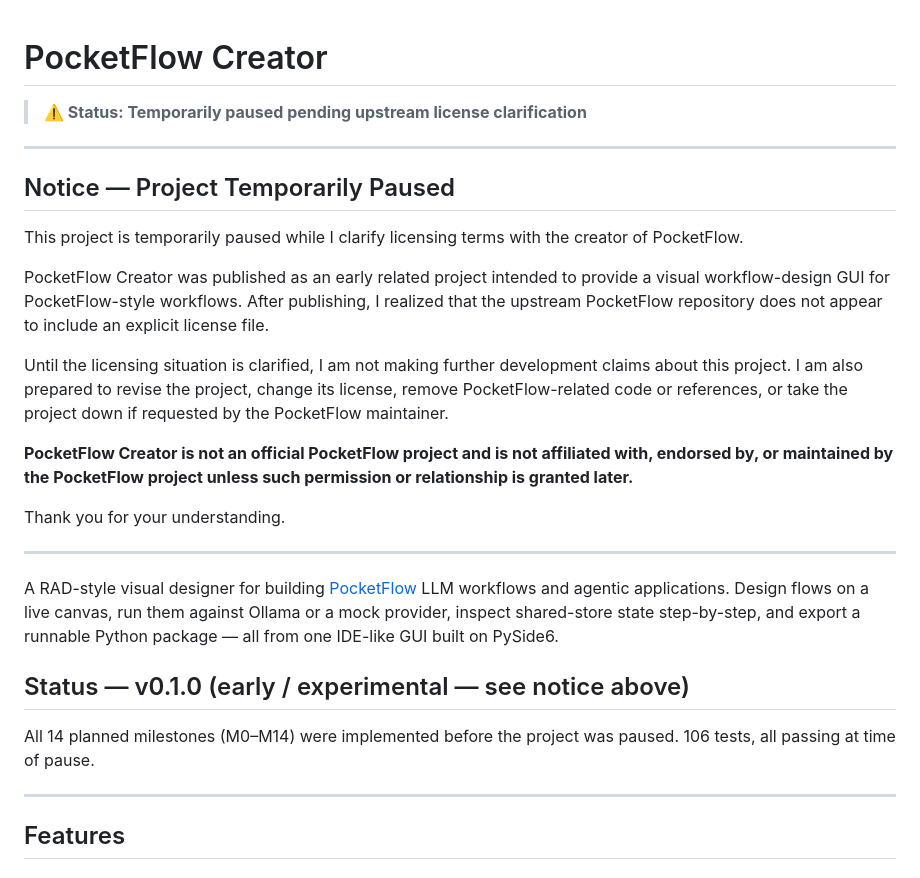
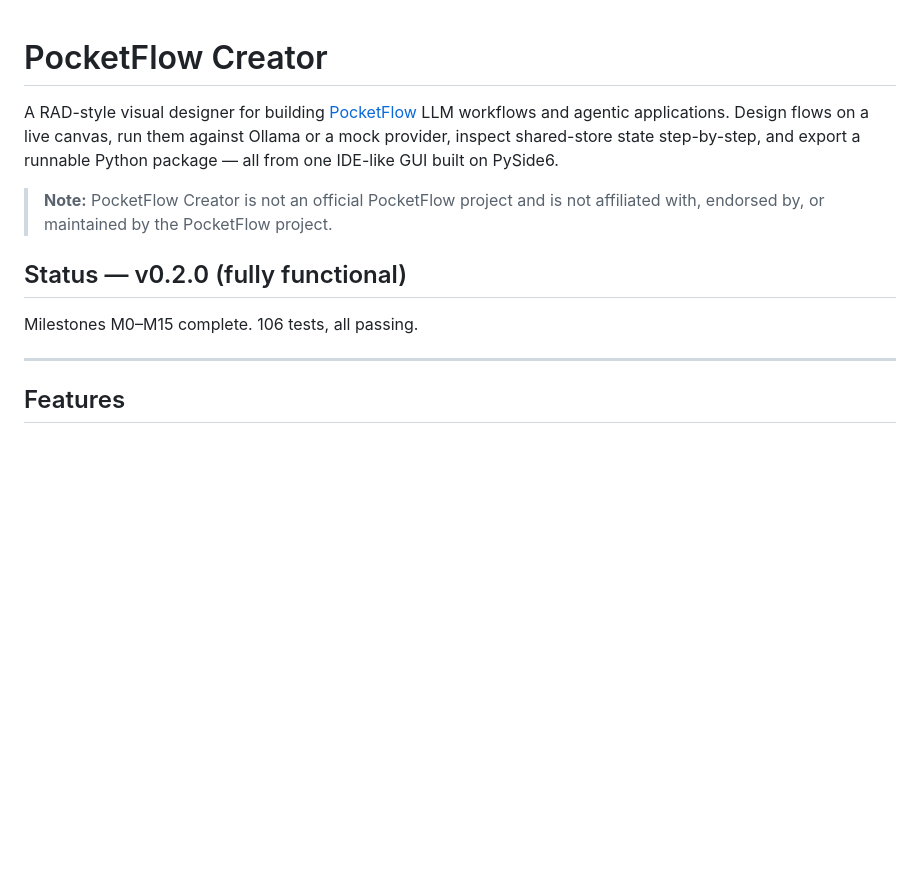
Before and after one commit to monotoba/pocketflowcreator, a Markdown page: README.md, the part around the change. Rendered like a GitHub page; blank space fills up the shorter version.

```diff
--- a/README.md
+++ b/README.md
@@ -1,41 +1,16 @@
 # PocketFlow Creator
-
-> **⚠️ Status: Temporarily paused pending upstream license clarification**
-
----
-
-## Notice — Project Temporarily Paused
-
-This project is temporarily paused while I clarify licensing terms with the
-creator of PocketFlow.
-
-PocketFlow Creator was published as an early related project intended to provide
-a visual workflow-design GUI for PocketFlow-style workflows. After publishing, I
-realized that the upstream PocketFlow repository does not appear to include an
-explicit license file.
-
-Until the licensing situation is clarified, I am not making further development
-claims about this project. I am also prepared to revise the project, change its
-license, remove PocketFlow-related code or references, or take the project down
-if requested by the PocketFlow maintainer.
-
-**PocketFlow Creator is not an official PocketFlow project and is not affiliated
-with, endorsed by, or maintained by the PocketFlow project unless such permission
-or relationship is granted later.**
-
-Thank you for your understanding.
-
----
 
 A RAD-style visual designer for building [PocketFlow](https://github.com/The-Pocket/PocketFlow)
 LLM workflows and agentic applications. Design flows on a live canvas, run them against Ollama or
 a mock provider, inspect shared-store state step-by-step, and export a runnable Python package —
 all from one IDE-like GUI built on PySide6.
 
-## Status — v0.1.0 (early / experimental — see notice above)
+> **Note:** PocketFlow Creator is not an official PocketFlow project and is not affiliated
+> with, endorsed by, or maintained by the PocketFlow project.
 
-All 14 planned milestones (M0–M14) were implemented before the project was paused.
-106 tests, all passing at time of pause.
+## Status — v0.2.0 (fully functional)
+
+Milestones M0–M15 complete. 106 tests, all passing.
 
 ---
 
```
Also changed, not shown: ARCHIVE_MANIFEST.md (deleted, +0 -25 lines).
